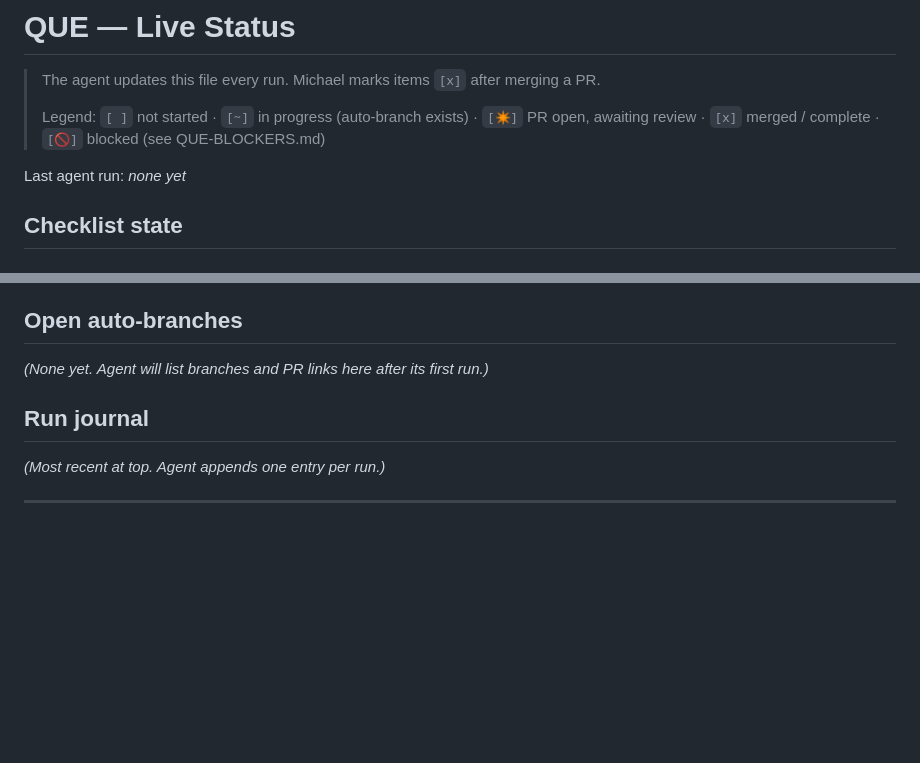
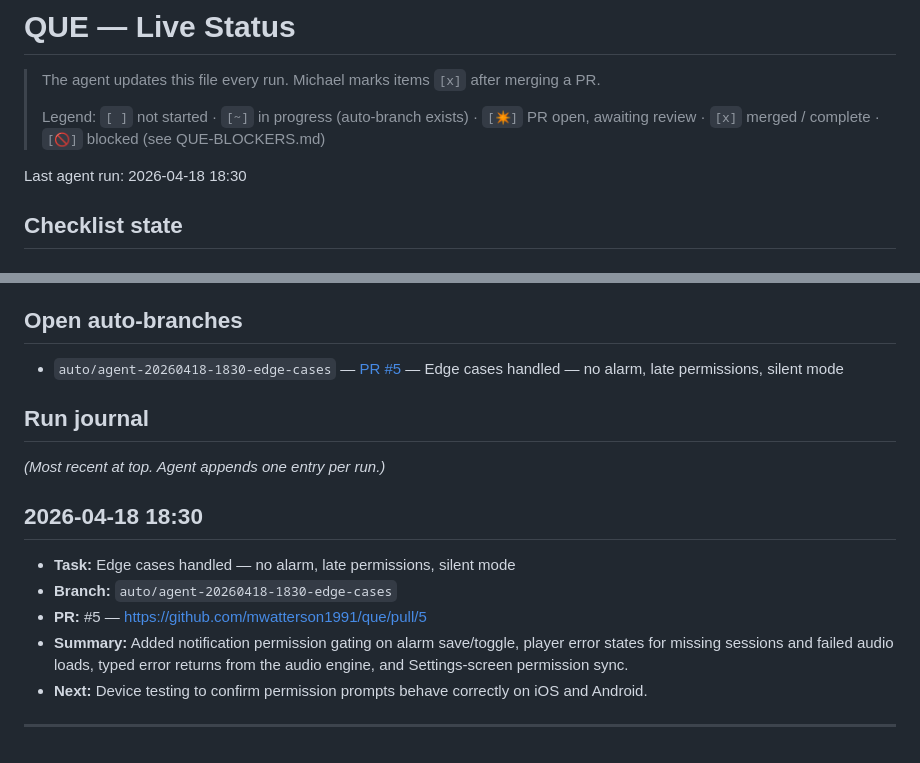
Before and after one commit to mwatterson1991/que, a Markdown page: QUE-STATUS.md, 2 parts joined by grey strips. Rendered like a GitHub page; blank space fills up the shorter version.

Commit message:
chore: update QUE-STATUS.md with edge cases PR
Co-Authored-By: Claude <noreply@anthropic.com>

```diff
--- a/QUE-STATUS.md
+++ b/QUE-STATUS.md
@@ -4,7 +4,7 @@
 >
 > Legend: `[ ]` not started · `[~]` in progress (auto-branch exists) · `[✴]` PR open, awaiting review · `[x]` merged / complete · `[🚫]` blocked (see QUE-BLOCKERS.md)
 
-Last agent run: *none yet*
+Last agent run: 2026-04-18 18:30
 
 ## Checklist state
 
@@ -60,11 +60,18 @@ Last agent run: *none yet*
 
 ## Open auto-branches
 
-*(None yet. Agent will list branches and PR links here after its first run.)*
+- `auto/agent-20260418-1830-edge-cases` — [PR #5](https://github.com/mwatterson1991/que/pull/5) — Edge cases handled — no alarm, late permissions, silent mode
 
 ## Run journal
 
 *(Most recent at top. Agent appends one entry per run.)*
+
+## 2026-04-18 18:30
+- **Task:** Edge cases handled — no alarm, late permissions, silent mode
+- **Branch:** `auto/agent-20260418-1830-edge-cases`
+- **PR:** #5 — https://github.com/mwatterson1991/que/pull/5
+- **Summary:** Added notification permission gating on alarm save/toggle, player error states for missing sessions and failed audio loads, typed error returns from the audio engine, and Settings-screen permission sync.
+- **Next:** Device testing to confirm permission prompts behave correctly on iOS and Android.
 
 ---
 
```
Also changed, not shown: other parts of QUE-STATUS.md (+1 -1 lines).
